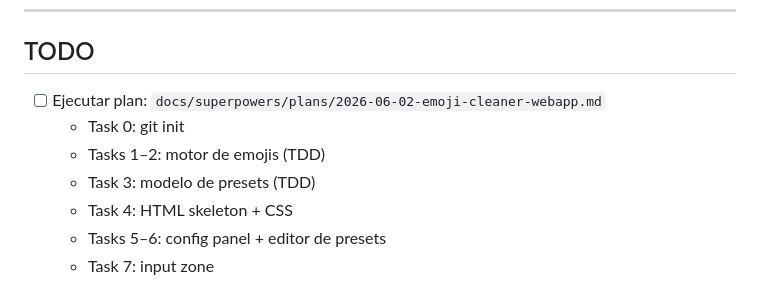
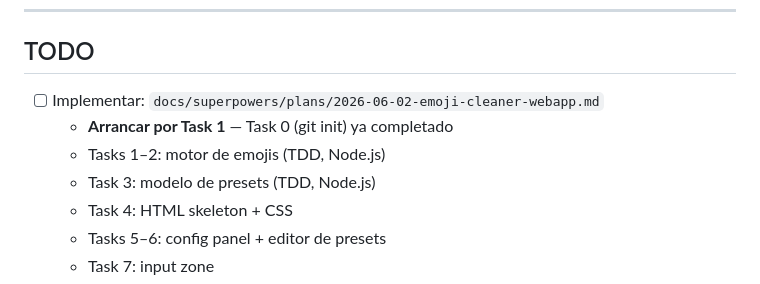
Before and after one commit to memoriainfinita/icon.no, a Markdown page: state.md, the part around the change. Drawn GitHub-style.

Commit message:
docs: mark Task 0 complete, clarify next entry point

```diff
--- a/state.md
+++ b/state.md
@@ -44,10 +44,10 @@
 
 ## TODO
 
-- [ ] Ejecutar plan: `docs/superpowers/plans/2026-06-02-emoji-cleaner-webapp.md`
-  - Task 0: git init
-  - Tasks 1–2: motor de emojis (TDD)
-  - Task 3: modelo de presets (TDD)
+- [ ] Implementar: `docs/superpowers/plans/2026-06-02-emoji-cleaner-webapp.md`
+  - **Arrancar por Task 1** — Task 0 (git init) ya completado
+  - Tasks 1–2: motor de emojis (TDD, Node.js)
+  - Task 3: modelo de presets (TDD, Node.js)
   - Task 4: HTML skeleton + CSS
   - Tasks 5–6: config panel + editor de presets
   - Task 7: input zone
```
